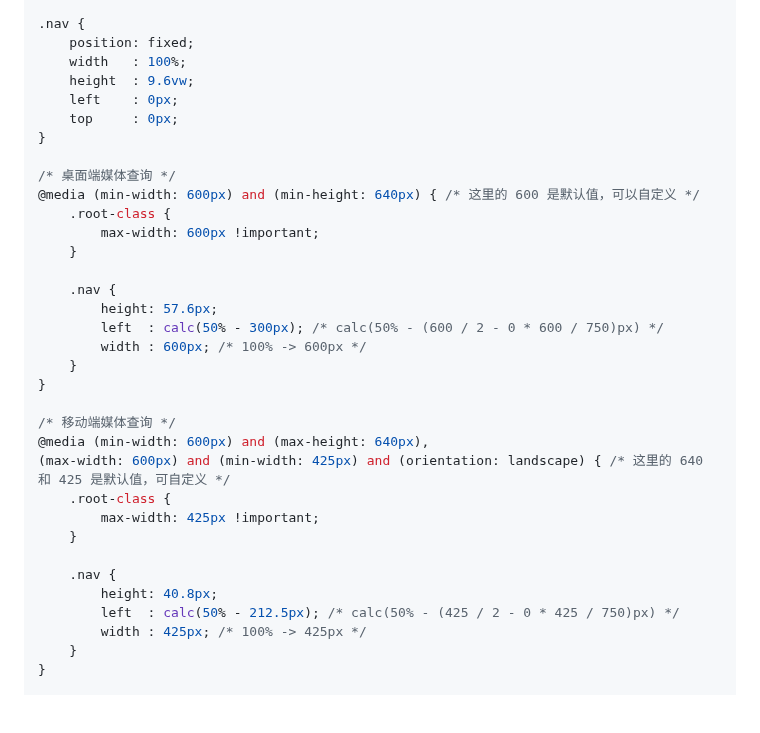
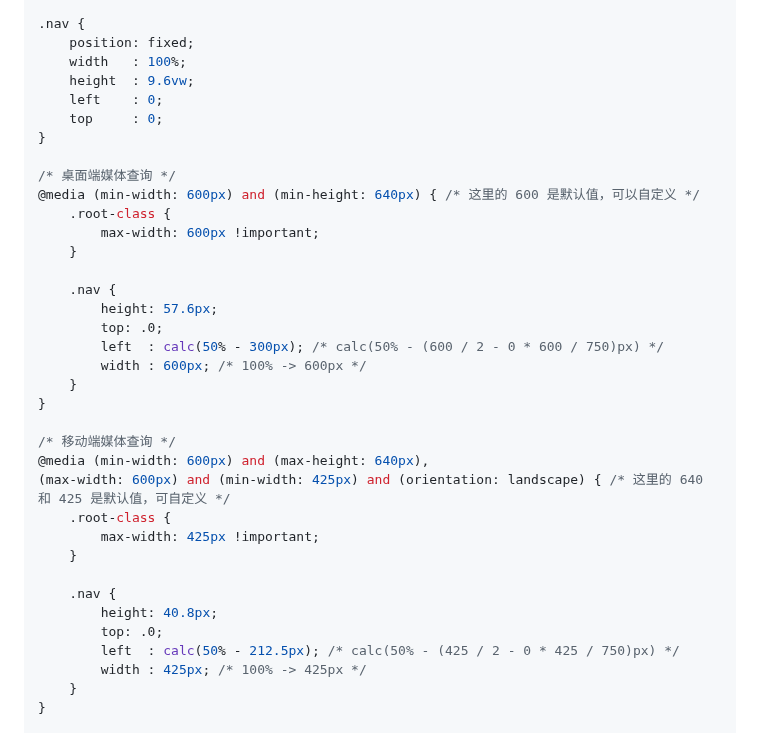
Before and after one commit to wswmsword/postcss-mobile-forever, a Markdown page: README.md, the part around the change. GitHub-like rendering; blank space fills up the shorter version.

```diff
--- a/README.md
+++ b/README.md
@@ -186,8 +186,8 @@ npm run start
 	position: fixed;
 	width   : 100%;
 	height  : 9.6vw;
-	left    : 0px;
-	top     : 0px;
+	left    : 0;
+	top     : 0;
 }
 
 /* 桌面端媒体查询 */
@@ -198,6 +198,7 @@ npm run start
 
 	.nav {
 		height: 57.6px;
+		top: .0;
 		left  : calc(50% - 300px); /* calc(50% - (600 / 2 - 0 * 600 / 750)px) */
 		width : 600px; /* 100% -> 600px */
 	}
@@ -212,6 +213,7 @@ npm run start
 
 	.nav {
 		height: 40.8px;
+		top: .0;
 		left  : calc(50% - 212.5px); /* calc(50% - (425 / 2 - 0 * 425 / 750)px) */
 		width : 425px; /* 100% -> 425px */
 	}
```
